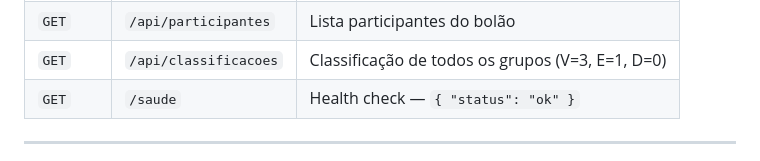
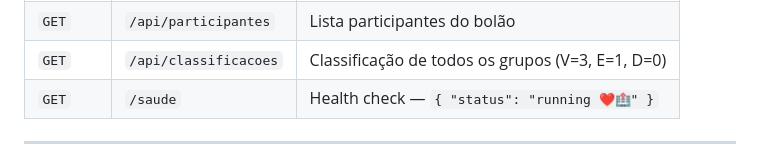
Before and after one commit to wqiluc/Bolao-Copa-26, a Markdown page: docs/API.md, the part around one of its changes. Rendered like a GitHub page.

```diff
--- a/docs/API.md
+++ b/docs/API.md
@@ -293,7 +293,7 @@ Retorna o ranking geral de participantes com **breakdown financeiro por fase**
 | `GET` | `/api/grupos` | Lista grupos (A–L) |
 | `GET` | `/api/participantes` | Lista participantes do bolão |
 | `GET` | `/api/classificacoes` | Classificação de todos os grupos (V=3, E=1, D=0) |
-| `GET` | `/saude` | Health check — `{ "status": "ok" }` |
+| `GET` | `/saude` | Health check — `{ "status": "running ❤️🏥" }` |
 
 ---
 
```
Also changed, not shown: other parts of docs/API.md (+2 -2 lines), README.md (+1 -2 lines).
